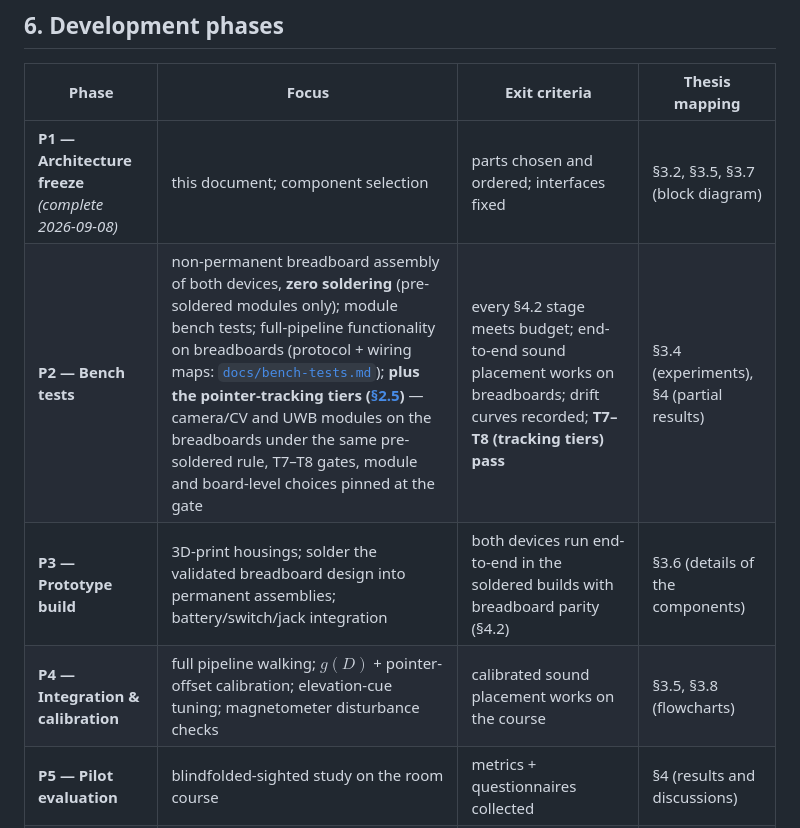
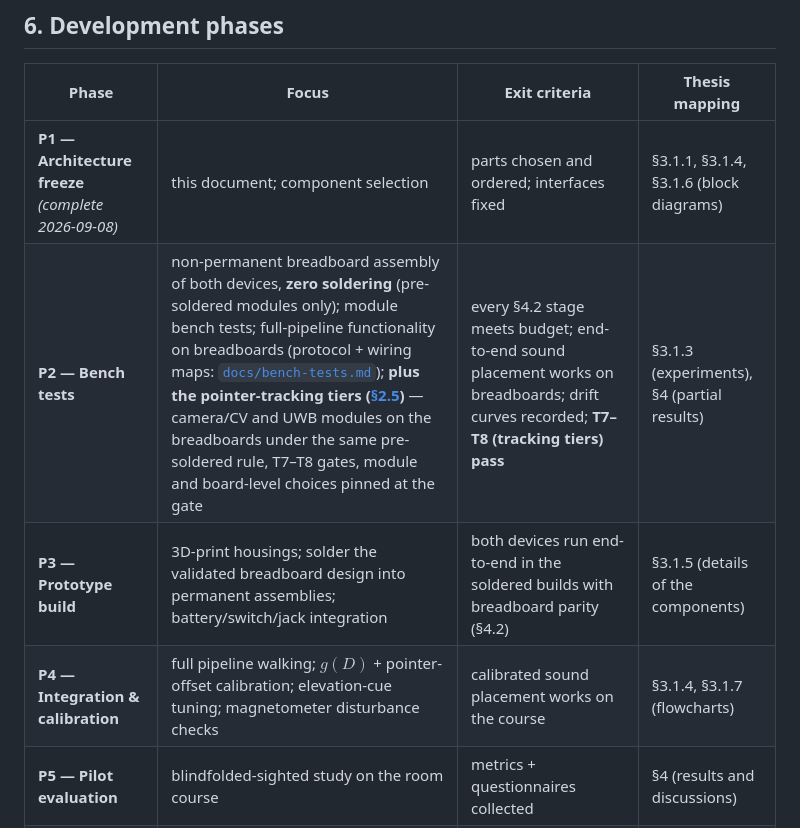
Before and after one commit to pewpil/auris, a Markdown page: README.md, the part around the change. Rendered like a GitHub page.

```diff
--- a/README.md
+++ b/README.md
@@ -327,10 +327,10 @@ Paradigm justified by the consolidated literature ([`docs/auris-thesis/literatur
 
 | Phase | Focus | Exit criteria | Thesis mapping |
 |---|---|---|---|
-| **P1 — Architecture freeze** *(complete 2026-09-08)* | this document; component selection | parts chosen and ordered; interfaces fixed | §3.2, §3.5, §3.7 (block diagram) |
-| **P2 — Bench tests** | non-permanent breadboard assembly of both devices, **zero soldering** (pre-soldered modules only); module bench tests; full-pipeline functionality on breadboards (protocol + wiring maps: [`docs/bench-tests.md`](docs/bench-tests.md)); **plus the pointer-tracking tiers ([§2.5](#25-pointer-tracking-stack-vision-uwb-imu))** — camera/CV and UWB modules on the breadboards under the same pre-soldered rule, T7–T8 gates, module and board-level choices pinned at the gate | every §4.2 stage meets budget; end-to-end sound placement works on breadboards; drift curves recorded; **T7–T8 (tracking tiers) pass** | §3.4 (experiments), §4 (partial results) |
-| **P3 — Prototype build** | 3D-print housings; solder the validated breadboard design into permanent assemblies; battery/switch/jack integration | both devices run end-to-end in the soldered builds with breadboard parity (§4.2) | §3.6 (details of the components) |
-| **P4 — Integration & calibration** | full pipeline walking; $g(D)$ + pointer-offset calibration; elevation-cue tuning; magnetometer disturbance checks | calibrated sound placement works on the course | §3.5, §3.8 (flowcharts) |
+| **P1 — Architecture freeze** *(complete 2026-09-08)* | this document; component selection | parts chosen and ordered; interfaces fixed | §3.1.1, §3.1.4, §3.1.6 (block diagrams) |
+| **P2 — Bench tests** | non-permanent breadboard assembly of both devices, **zero soldering** (pre-soldered modules only); module bench tests; full-pipeline functionality on breadboards (protocol + wiring maps: [`docs/bench-tests.md`](docs/bench-tests.md)); **plus the pointer-tracking tiers ([§2.5](#25-pointer-tracking-stack-vision-uwb-imu))** — camera/CV and UWB modules on the breadboards under the same pre-soldered rule, T7–T8 gates, module and board-level choices pinned at the gate | every §4.2 stage meets budget; end-to-end sound placement works on breadboards; drift curves recorded; **T7–T8 (tracking tiers) pass** | §3.1.3 (experiments), §4 (partial results) |
+| **P3 — Prototype build** | 3D-print housings; solder the validated breadboard design into permanent assemblies; battery/switch/jack integration | both devices run end-to-end in the soldered builds with breadboard parity (§4.2) | §3.1.5 (details of the components) |
+| **P4 — Integration & calibration** | full pipeline walking; $g(D)$ + pointer-offset calibration; elevation-cue tuning; magnetometer disturbance checks | calibrated sound placement works on the course | §3.1.4, §3.1.7 (flowcharts) |
 | **P5 — Pilot evaluation** | blindfolded-sighted study on the room course | metrics + questionnaires collected | §4 (results and discussions) |
 | **P6 — Thesis drafting** | write-up from literature notes and P2–P5 artifacts | `paper.md` + `ieee.md` in lockstep, per [`manuscript.md`](docs/auris-thesis/manuscript.md) | §2–§5, all sections |
 
```
Also changed, not shown: docs/schedule.md (+8 -8 lines).
